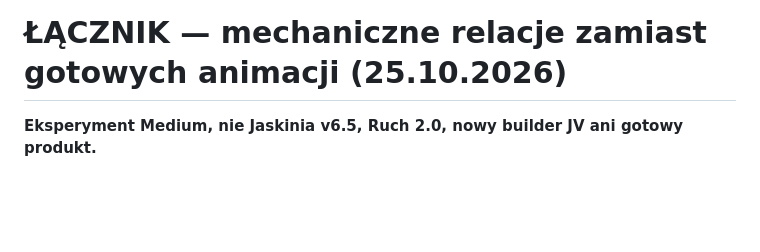
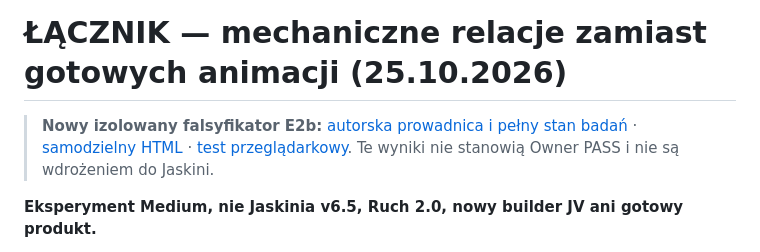
Before and after one commit to Jozzpoly/Shared-Work-Medium-Lab, a Markdown page: experiments/relational-linkage-2026-10-25/README.md, the part around the change. Drawn GitHub-style; blank space fills up the shorter version.

Commit message:
docs(e2b): single clear re-entry from existing linkage README

```diff
--- a/experiments/relational-linkage-2026-10-25/README.md
+++ b/experiments/relational-linkage-2026-10-25/README.md
@@ -1,4 +1,6 @@
 # ŁĄCZNIK — mechaniczne relacje zamiast gotowych animacji (25.10.2026)
+
+> **Nowy izolowany falsyfikator E2b:** [autorska prowadnica i pełny stan badań](E2B_STATUS.md) · [samodzielny HTML](authorable-rails.html) · [test przeglądarkowy](browser-selftest.html). Te wyniki nie stanowią Owner PASS i nie są wdrożeniem do Jaskini.
 
 **Eksperyment Medium, nie Jaskinia v6.5, Ruch 2.0, nowy builder JV ani gotowy produkt.**
 
```
